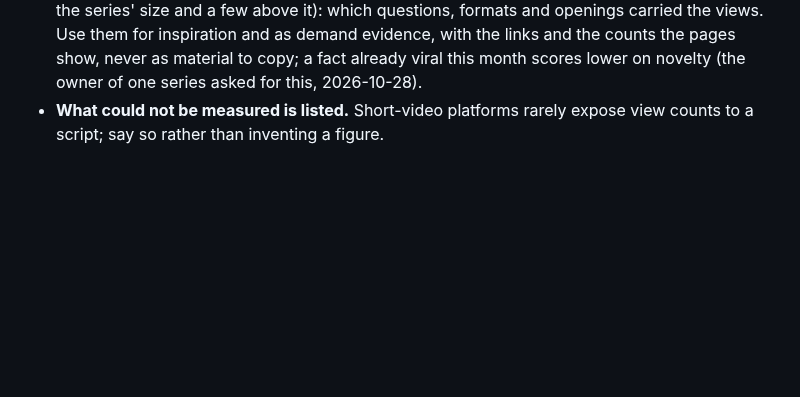
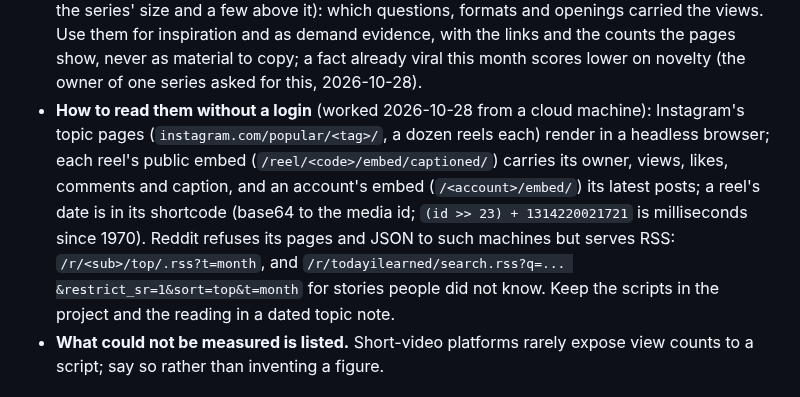
Before and after one commit to daviesluo/video-editing-skill, a Markdown page: references/01-topics-and-series.md, the part around the change. Drawn GitHub-style; blank space fills up the shorter version.

Commit message:
Topics: how to read recent niche hits without a login (Instagram topic pages and embeds, Reddit RSS)

```diff
--- a/references/01-topics-and-series.md
+++ b/references/01-topics-and-series.md
@@ -55,6 +55,17 @@ Measure; do not guess what will travel.
   counts the pages show, never as material to copy; a fact already viral
   this month scores lower on novelty (the owner of one series asked for
   this, 2026-10-28).
+- **How to read them without a login** (worked 2026-10-28 from a cloud
+  machine): Instagram's topic pages (`instagram.com/popular/<tag>/`, a
+  dozen reels each) render in a headless browser; each reel's public
+  embed (`/reel/<code>/embed/captioned/`) carries its owner, views, likes,
+  comments and caption, and an account's embed (`/<account>/embed/`) its
+  latest posts; a reel's date is in its shortcode (base64 to the media
+  id; `(id >> 23) + 1314220021721` is milliseconds since 1970). Reddit
+  refuses its pages and JSON to such machines but serves RSS:
+  `/r/<sub>/top/.rss?t=month`, and `/r/todayilearned/search.rss?q=...
+  &restrict_sr=1&sort=top&t=month` for stories people did not know.
+  Keep the scripts in the project and the reading in a dated topic note.
 - **What could not be measured is listed.** Short-video platforms rarely
   expose view counts to a script; say so rather than inventing a figure.
 
```
